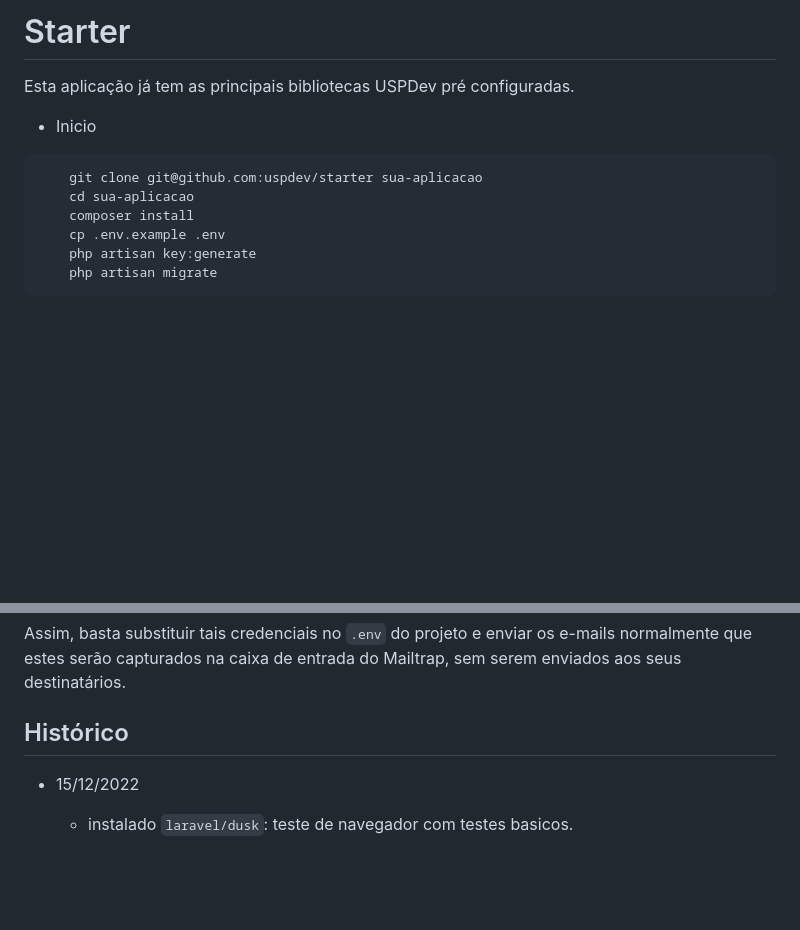
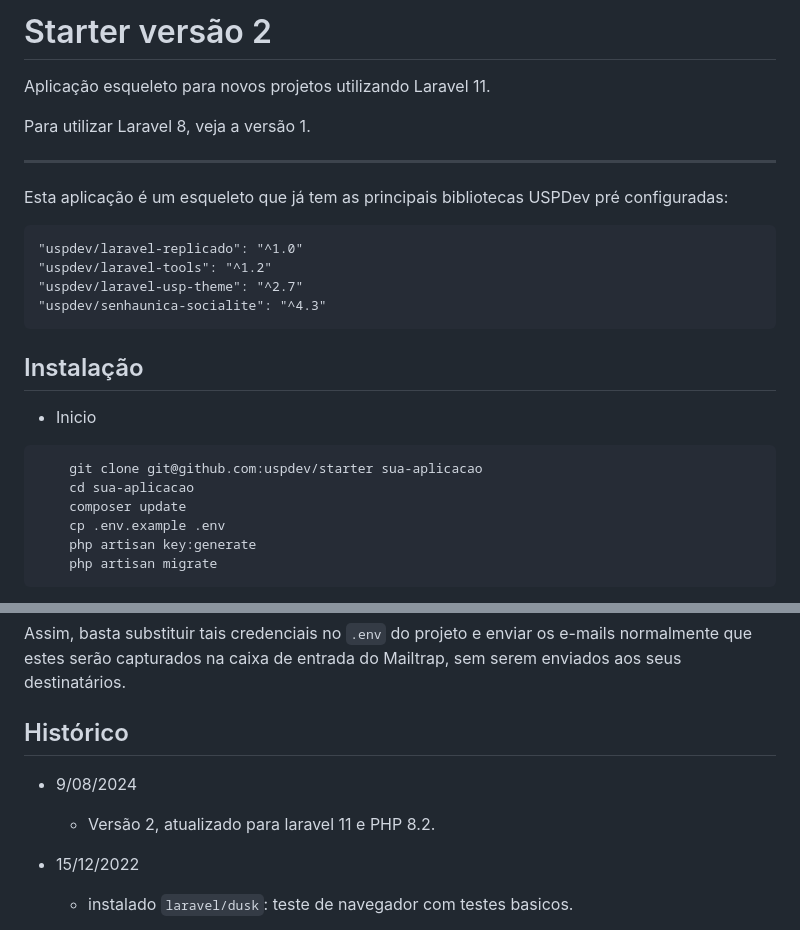
Before and after one commit to uspdev/starter, a Markdown page: README.md, 2 parts joined by grey strips. GitHub-like rendering; blank space fills up the shorter version.

Commit message:
atualizando documentação para versão 2

````diff
--- a/README.md
+++ b/README.md
@@ -1,13 +1,26 @@
-# Starter
+# Starter versão 2
 
-Esta aplicação já tem as principais bibliotecas USPDev pré configuradas.
+Aplicação esqueleto para novos projetos utilizando Laravel 11.
+
+Para utilizar Laravel 8, veja a versão 1.
+
+-----------------
+
+Esta aplicação é um esqueleto que já tem as principais bibliotecas USPDev pré configuradas:
+
+    "uspdev/laravel-replicado": "^1.0"
+    "uspdev/laravel-tools": "^1.2"
+    "uspdev/laravel-usp-theme": "^2.7"
+    "uspdev/senhaunica-socialite": "^4.3"
+
+## Instalação
 
 * Inicio
 
 ```bash
     git clone git@github.com:uspdev/starter sua-aplicacao
     cd sua-aplicacao
-    composer install
+    composer update
     cp .env.example .env
     php artisan key:generate
     php artisan migrate
@@ -46,6 +59,9 @@ Após criar e entrar com uma conta na plataforma, é possível gerar as credenci
 Assim, basta substituir tais credenciais no `.env` do projeto e enviar os e-mails normalmente que estes serão capturados na caixa de entrada do Mailtrap, sem serem enviados aos seus destinatários.
 
 ## Histórico
+
+* 9/08/2024
+    - Versão 2, atualizado para laravel 11 e PHP 8.2.
 
 * 15/12/2022
     - instalado `laravel/dusk`: teste de navegador com testes basicos.
````
